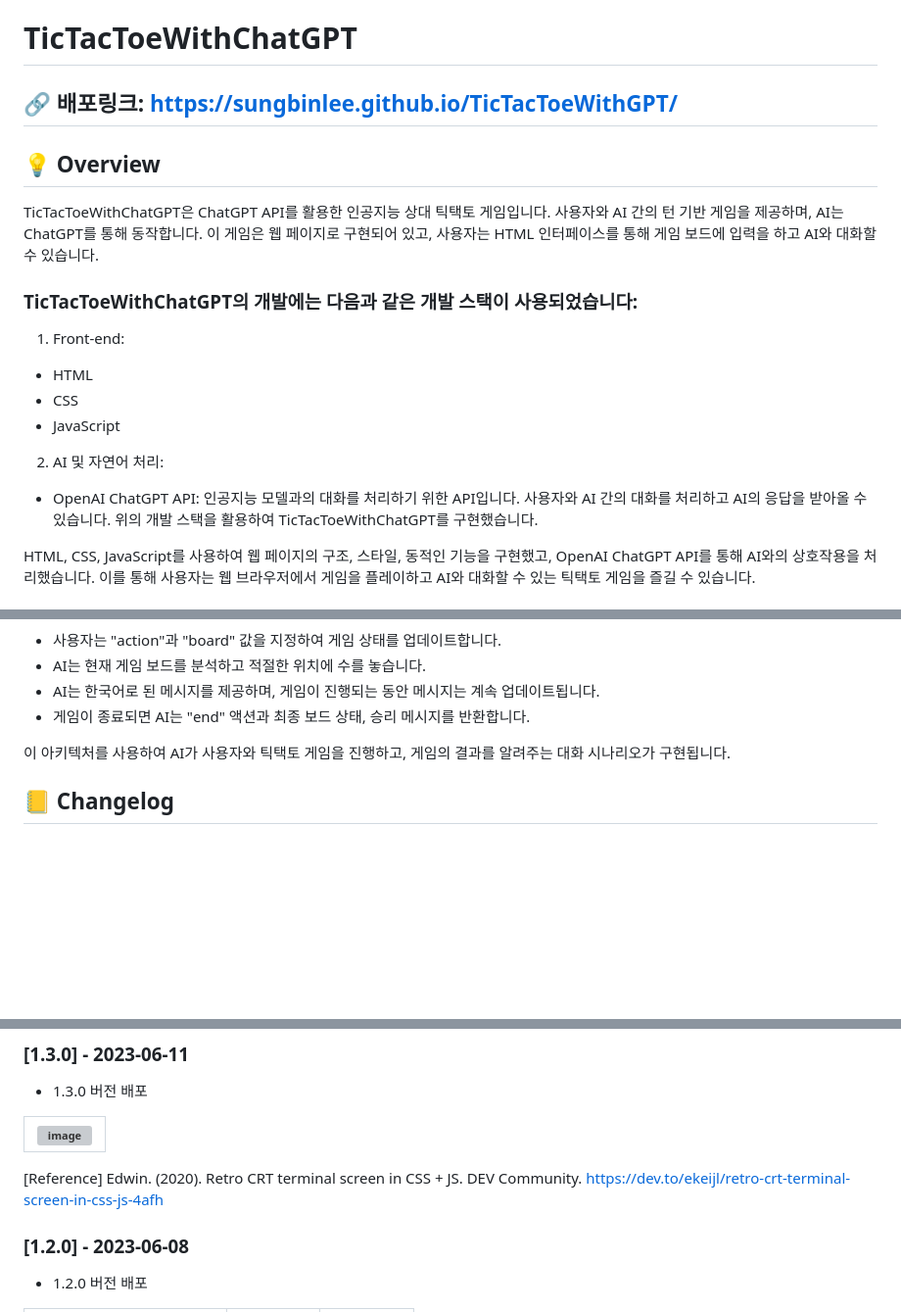
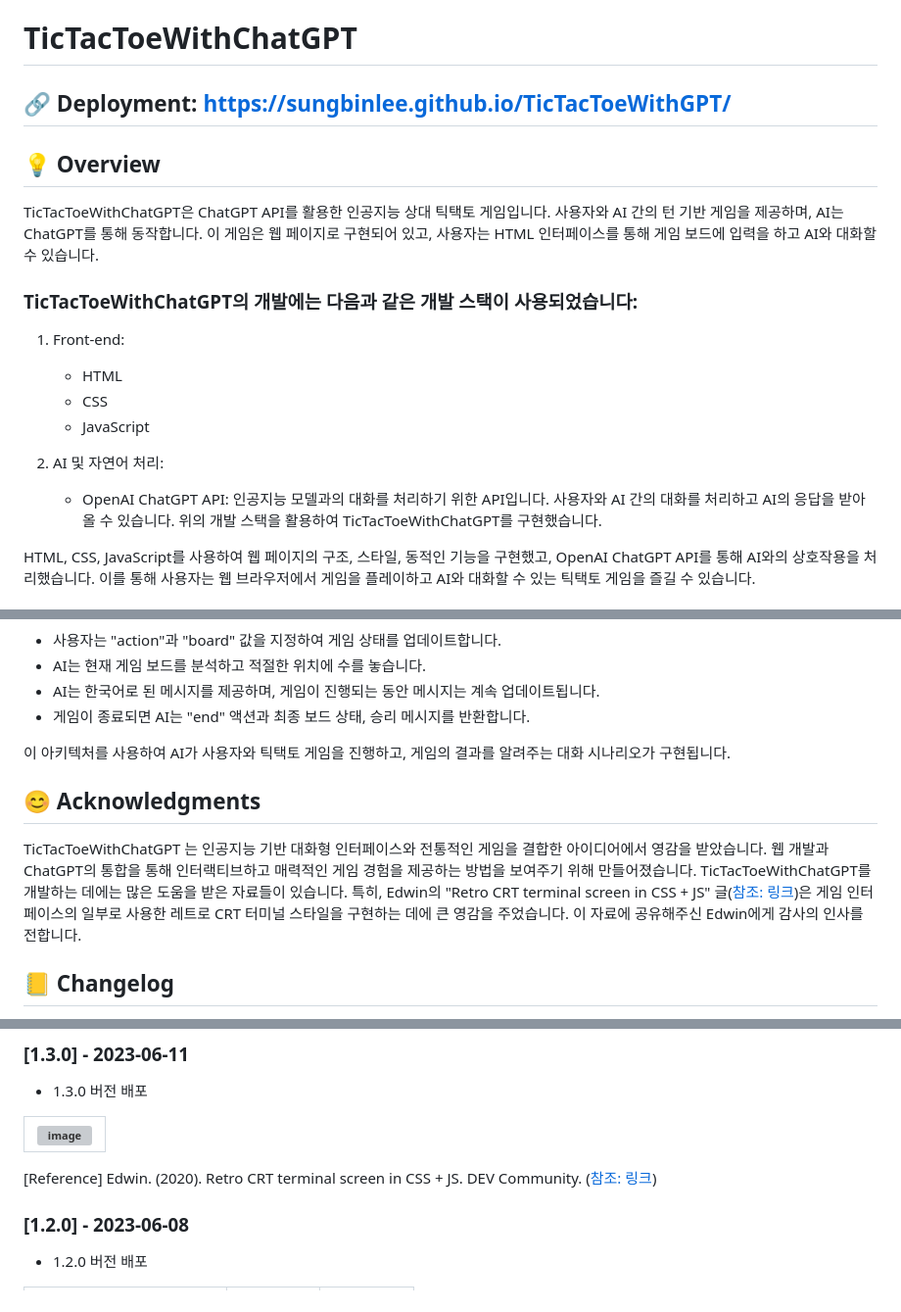
Before and after one commit to sungbinlee/BookFinderAI, a Markdown page: README.md, 3 parts joined by grey strips. Shown at 98% size. Drawn GitHub-style; blank space fills up the shorter version; grey boxes are pictures that could not be loaded.

Commit message:
[docs] Update README.md

```diff
--- a/README.md
+++ b/README.md
@@ -1,16 +1,16 @@
 # TicTacToeWithChatGPT
-## 🔗 배포링크: https://sungbinlee.github.io/TicTacToeWithGPT/
+## 🔗 Deployment: https://sungbinlee.github.io/TicTacToeWithGPT/
 ## 💡 Overview
 TicTacToeWithChatGPT은 ChatGPT API를 활용한 인공지능 상대 틱택토 게임입니다. 사용자와 AI 간의 턴 기반 게임을 제공하며, AI는 ChatGPT를 통해 동작합니다. 이 게임은 웹 페이지로 구현되어 있고, 사용자는 HTML 인터페이스를 통해 게임 보드에 입력을 하고 AI와 대화할 수 있습니다.
 ### TicTacToeWithChatGPT의 개발에는 다음과 같은 개발 스택이 사용되었습니다:
 
 1. Front-end:
-- HTML
-- CSS
-- JavaScript
+    - HTML
+    - CSS
+    - JavaScript
 
 2. AI 및 자연어 처리:
-- OpenAI ChatGPT API: 인공지능 모델과의 대화를 처리하기 위한 API입니다. 사용자와 AI 간의 대화를 처리하고 AI의 응답을 받아올 수 있습니다.
+    - OpenAI ChatGPT API: 인공지능 모델과의 대화를 처리하기 위한 API입니다. 사용자와 AI 간의 대화를 처리하고 AI의 응답을 받아올 수 있습니다.
 위의 개발 스택을 활용하여 TicTacToeWithChatGPT를 구현했습니다.
 
 HTML, CSS, JavaScript를 사용하여 웹 페이지의 구조, 스타일, 동적인 기능을 구현했고, OpenAI ChatGPT API를 통해 AI와의 상호작용을 처리했습니다. 이를 통해 사용자는 웹 브라우저에서 게임을 플레이하고 AI와 대화할 수 있는 틱택토 게임을 즐길 수 있습니다.
@@ -54,6 +54,9 @@ HTML, CSS, JavaScript를 통해 웹 페이지를 구성하고, ChatGPT와의 상
 
 이 아키텍처를 사용하여 AI가 사용자와 틱택토 게임을 진행하고, 게임의 결과를 알려주는 대화 시나리오가 구현됩니다.
 
+## 😊 Acknowledgments
+TicTacToeWithChatGPT 는 인공지능 기반 대화형 인터페이스와 전통적인 게임을 결합한 아이디어에서 영감을 받았습니다. 웹 개발과 ChatGPT의 통합을 통해 인터랙티브하고 매력적인 게임 경험을 제공하는 방법을 보여주기 위해 만들어졌습니다. TicTacToeWithChatGPT를 개발하는 데에는 많은 도움을 받은 자료들이 있습니다. 특히, Edwin의 "Retro CRT terminal screen in CSS + JS" 글([참조: 링크](https://dev.to/ekeijl/retro-crt-terminal-screen-in-css-js-4afh))은 게임 인터페이스의 일부로 사용한 레트로 CRT 터미널 스타일을 구현하는 데에 큰 영감을 주었습니다. 이 자료에 공유해주신 Edwin에게 감사의 인사를 전합니다.
+
 ##  📒 Changelog
 - 마이너 버전이 업데이트될 때마다 개발 과정을 기록하고 변경 사항을 설명하는 로그입니다.
 - 각 버전 변경 로그에는 해당 버전의 주요 업데이트를 시각적으로 나타내기 위한 이미지도 포함되어 있습니다. 이 이미지는 해당 버전에서 추가된 기능이나 UI 개선 사항을 시각적으로 보여주는 스크린샷입니다.
@@ -64,7 +67,7 @@ HTML, CSS, JavaScript를 통해 웹 페이지를 구성하고, ChatGPT와의 상
 
 <img width="1920" alt="image" src="https://github.com/sungbinlee/TicTacToeWithGPT/assets/52542229/f98d9cba-db83-4b91-8ee7-666cf054c84b"> |
 ---|
-[Reference] Edwin. (2020). Retro CRT terminal screen in CSS + JS. DEV Community. https://dev.to/ekeijl/retro-crt-terminal-screen-in-css-js-4afh
+[Reference] Edwin. (2020). Retro CRT terminal screen in CSS + JS. DEV Community. ([참조: 링크](https://dev.to/ekeijl/retro-crt-terminal-screen-in-css-js-4afh))
 
 ### [1.2.0] - 2023-06-08
 -  1.2.0 버전 배포
```
